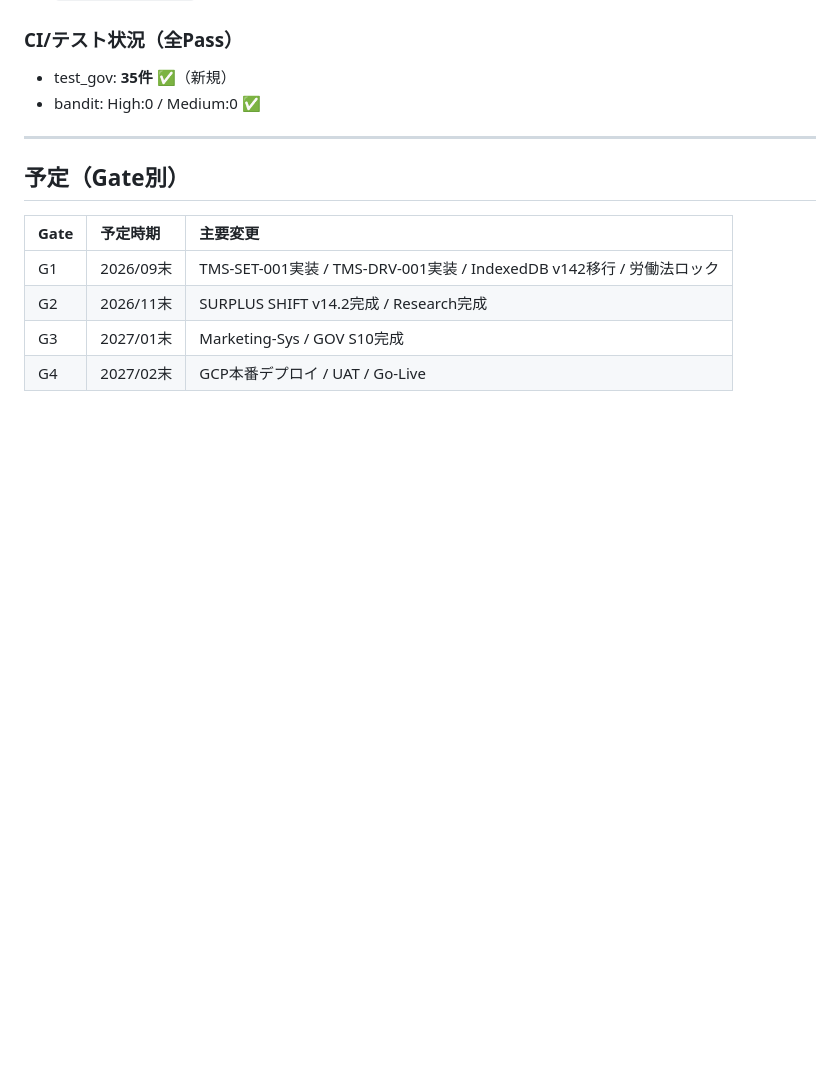
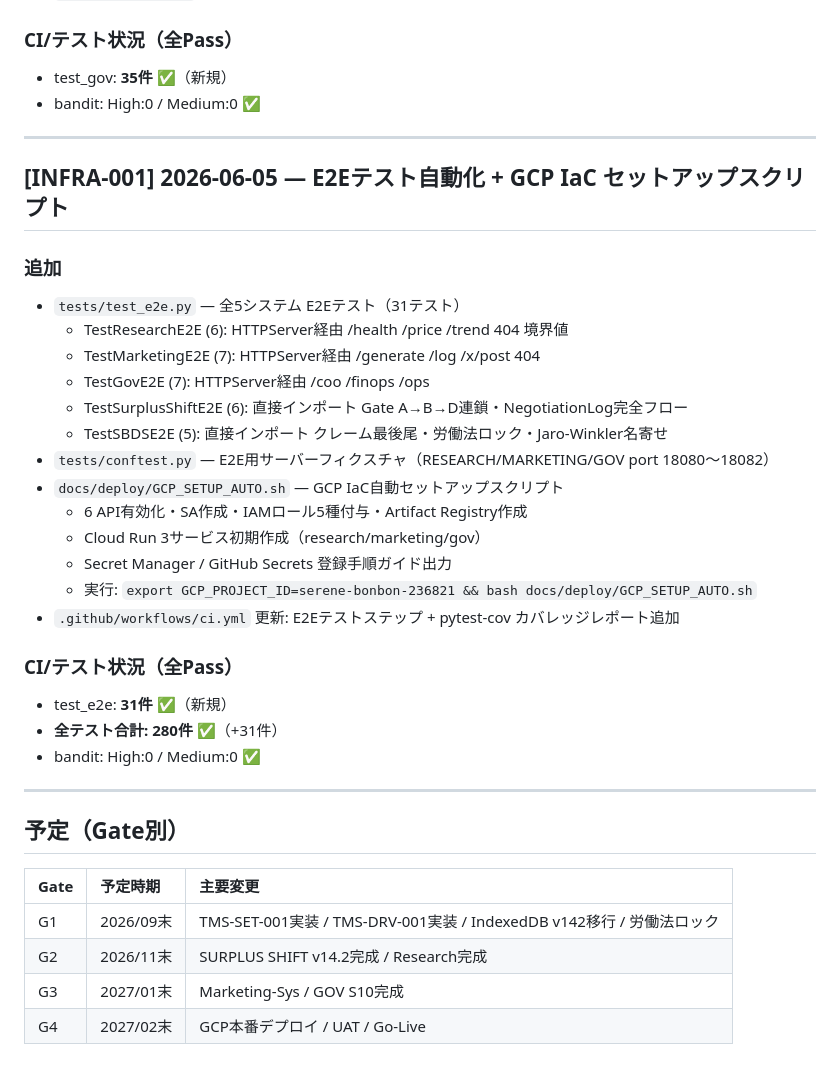
Before and after one commit to manabu-matsuura-niceeze/niceeze-legal, a Markdown page: docs/handover/CHANGELOG_JA.md, the part around the change. Drawn GitHub-style; blank space fills up the shorter version.

Commit message:
docs: CHANGELOG INFRA-001エントリ追加（E2Eテスト + GCP IaC）
https://claude.ai/code/session_01BDqaCt3hiuc5MkzkXQqeEN

```diff
--- a/docs/handover/CHANGELOG_JA.md
+++ b/docs/handover/CHANGELOG_JA.md
@@ -620,6 +620,30 @@ CEO判断：要 / 不要
 
 ---
 
+## [INFRA-001] 2026-06-05 — E2Eテスト自動化 + GCP IaC セットアップスクリプト
+
+### 追加
+- `tests/test_e2e.py` — 全5システム E2Eテスト（31テスト）
+  - TestResearchE2E (6): HTTPServer経由 /health /price /trend 404 境界値
+  - TestMarketingE2E (7): HTTPServer経由 /generate /log /x/post 404
+  - TestGovE2E (7): HTTPServer経由 /coo /finops /ops
+  - TestSurplusShiftE2E (6): 直接インポート Gate A→B→D連鎖・NegotiationLog完全フロー
+  - TestSBDSE2E (5): 直接インポート クレーム最後尾・労働法ロック・Jaro-Winkler名寄せ
+- `tests/conftest.py` — E2E用サーバーフィクスチャ（RESEARCH/MARKETING/GOV port 18080〜18082）
+- `docs/deploy/GCP_SETUP_AUTO.sh` — GCP IaC自動セットアップスクリプト
+  - 6 API有効化・SA作成・IAMロール5種付与・Artifact Registry作成
+  - Cloud Run 3サービス初期作成（research/marketing/gov）
+  - Secret Manager / GitHub Secrets 登録手順ガイド出力
+  - 実行: `export GCP_PROJECT_ID=serene-bonbon-236821 && bash docs/deploy/GCP_SETUP_AUTO.sh`
+- `.github/workflows/ci.yml` 更新: E2Eテストステップ + pytest-cov カバレッジレポート追加
+
+### CI/テスト状況（全Pass）
+- test_e2e: **31件** ✅（新規）
+- **全テスト合計: 280件** ✅（+31件）
+- bandit: High:0 / Medium:0 ✅
+
+---
+
 ## 予定（Gate別）
 
 | Gate | 予定時期 | 主要変更 |
```
